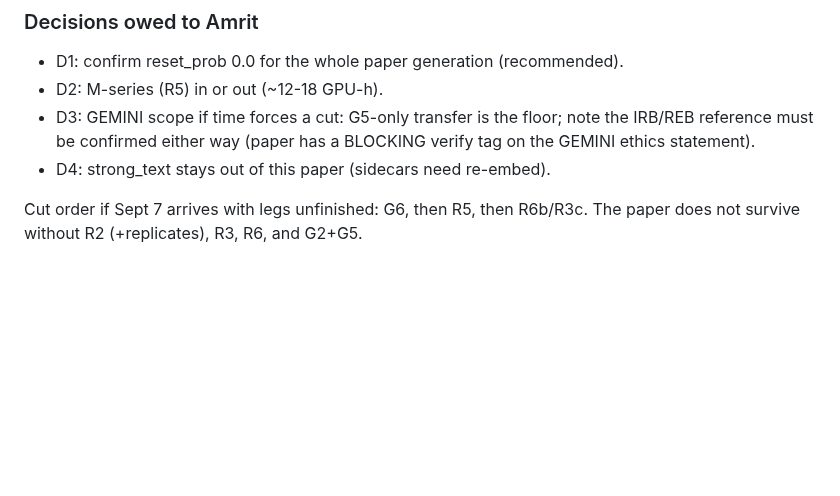
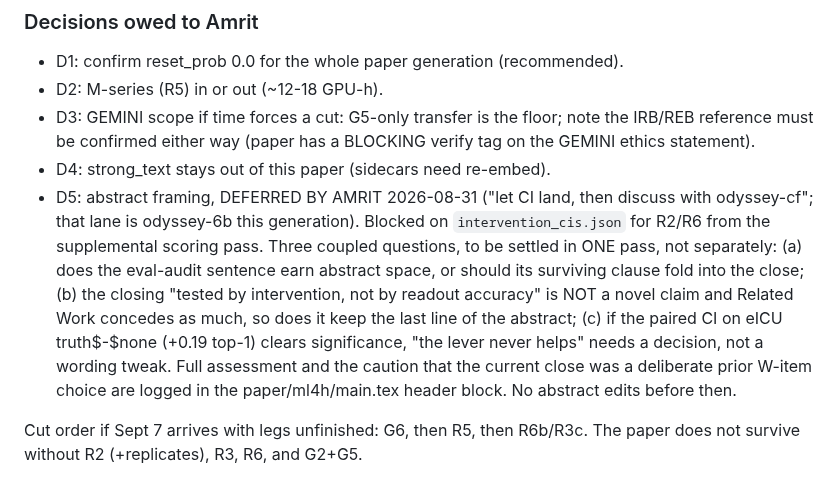
Before and after one commit to VectorInstitute/odyssey, a Markdown page: docs/experiment_plan.md, the part around the change. GitHub-like rendering; blank space fills up the shorter version.

Commit message:
Record D5: abstract framing deferred until intervention CIs land
Amrit's ruling on two abstract questions he raised (whether the
eval-audit sentence earns its space, and whether the closing
"tested by intervention, not by readout accuracy" is a novel claim):
let the CI land, then discuss with the paper-reviewer lane.

Filed as one decision rather than two because odyssey-6b's
CI-contingency point couples them. If the paired CI on eICU truth-none
(+0.19 on top-1) clears significance, "the lever never helps" changes,
which changes what the abstract's closing line should say, which changes
whether the audit sentence is competing with it for that space. Settling
them separately would mean editing the abstract two or three times.

Blocked on intervention_cis.json for R2/R6 from the supplemental scoring
pass. Full assessment, including the caution that the current close was a
deliberate prior W-item choice rather than an oversight, is logged in the
paper/ml4h/main.tex header block. No abstract edits before then.

Co-Authored-By: Claude Fable 5 <noreply@anthropic.com>
Claude-Session: https://claude.ai/code/session_018D8C99ErzF4r81HWAY5HDN

```diff
--- a/docs/experiment_plan.md
+++ b/docs/experiment_plan.md
@@ -160,6 +160,19 @@ alerts_cis + calibration (W6); registry row; append-only artifacts.
   note the IRB/REB reference must be confirmed either way (paper has a
   BLOCKING verify tag on the GEMINI ethics statement).
 - D4: strong_text stays out of this paper (sidecars need re-embed).
+- D5: abstract framing, DEFERRED BY AMRIT 2026-08-31 ("let CI land, then
+  discuss with odyssey-cf"; that lane is odyssey-6b this generation).
+  Blocked on `intervention_cis.json` for R2/R6 from the supplemental
+  scoring pass. Three coupled questions, to be settled in ONE pass, not
+  separately: (a) does the eval-audit sentence earn abstract space, or
+  should its surviving clause fold into the close; (b) the closing
+  "tested by intervention, not by readout accuracy" is NOT a novel
+  claim and Related Work concedes as much, so does it keep the last
+  line of the abstract; (c) if the paired CI on eICU truth$-$none
+  (+0.19 top-1) clears significance, "the lever never helps" needs a
+  decision, not a wording tweak. Full assessment and the caution that
+  the current close was a deliberate prior W-item choice are logged in
+  the paper/ml4h/main.tex header block. No abstract edits before then.
 
 Cut order if Sept 7 arrives with legs unfinished: G6, then R5, then
 R6b/R3c. The paper does not survive without R2 (+replicates), R3, R6,
```
